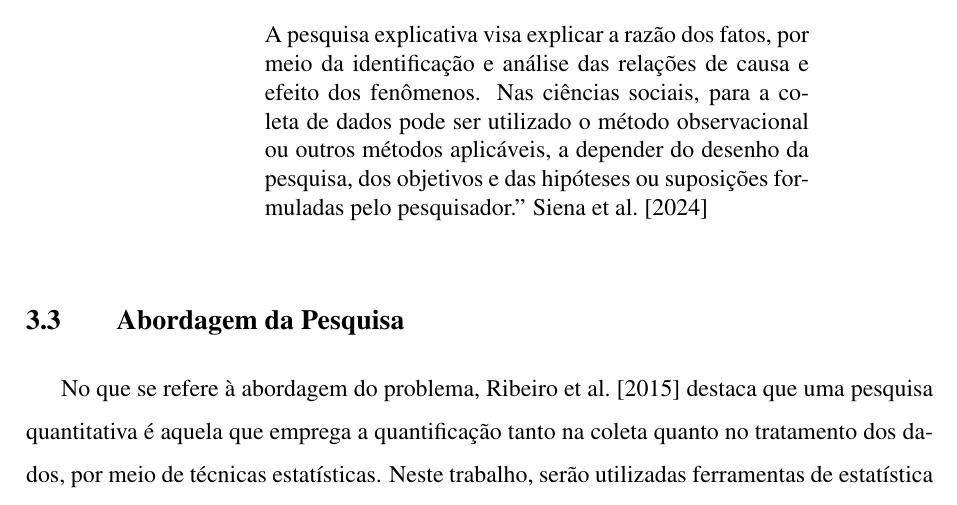
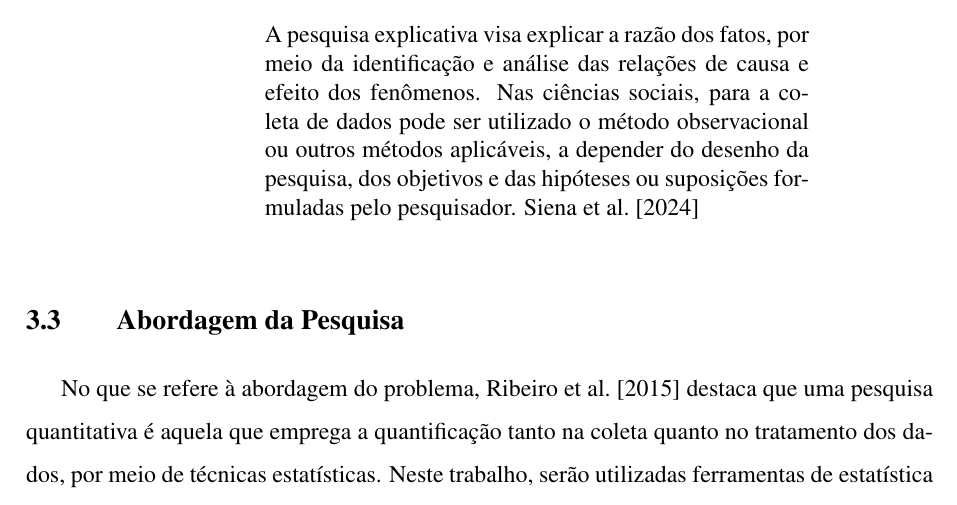
Before and after one commit to Manoel-Mieiro/tcc, a LaTeX thesis (main.tex, which reads chapters/methodology/methodology.tex): part of page 25 of 33, cut so that both start at the same text. Compiled offline with pdfLaTeX.

Commit message:
fix: remoção de aspas ao final de quote

```diff
--- a/chapters/methodology/methodology.tex
+++ b/chapters/methodology/methodology.tex
@@ -15,7 +15,7 @@ Também é considerada explicativa porque busca, por meio das evidências (relat
     A pesquisa explicativa visa explicar a razão dos fatos, por meio da identificação e
     análise das relações de causa e efeito dos fenômenos. Nas ciências sociais, para a coleta de
     dados pode ser utilizado o método observacional ou outros métodos aplicáveis, a depender do
-    desenho da pesquisa, dos objetivos e das hipóteses ou suposições formuladas pelo pesquisador.''
+    desenho da pesquisa, dos objetivos e das hipóteses ou suposições formuladas pelo pesquisador.
     \cite{sienaMetodologiaPesquisaCientifica2024}
 \end{customquote}
 
```
